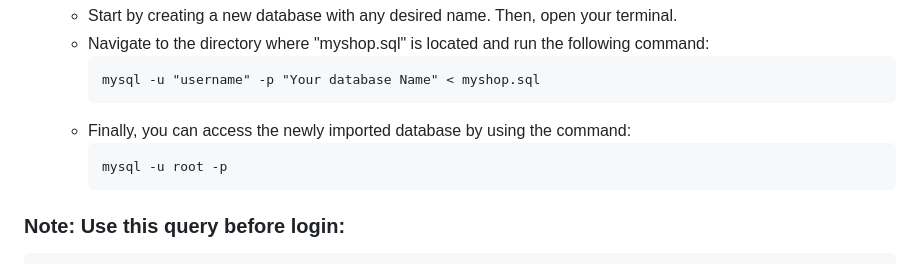
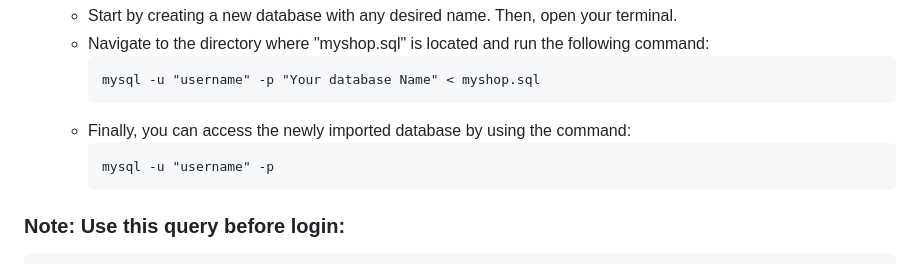
Before and after one commit to seetharaman52/PettyShop, a Markdown page: README.md, the part around the change. Rendered like a GitHub page.

````diff
--- a/README.md
+++ b/README.md
@@ -59,7 +59,7 @@
     ```
   - Finally, you can access the newly imported database by using the command:
     ```
-    mysql -u root -p
+    mysql -u "username" -p
     ```
 
 ### Note: Use this query before login:
````
